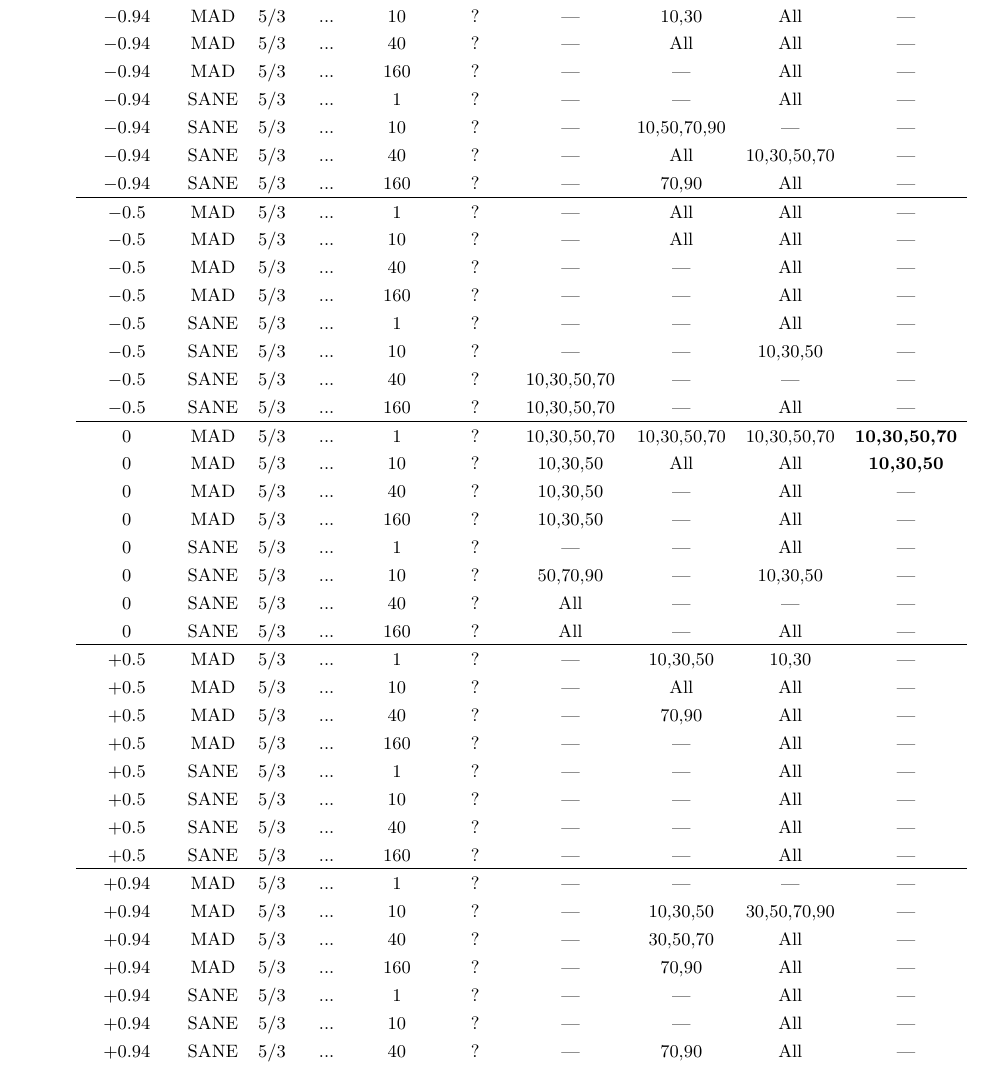
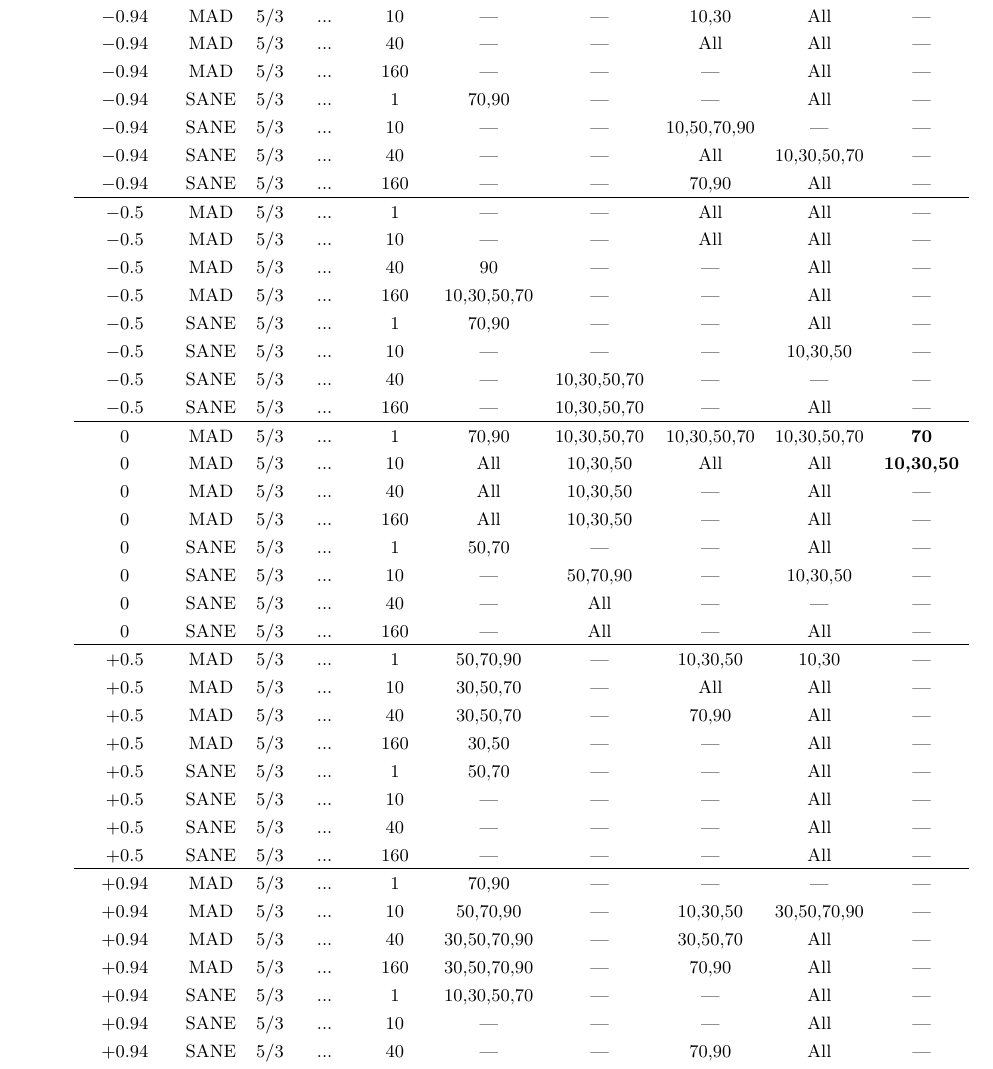
Before and after one commit to rndref/EHT_SGRA5, a LaTeX paper (main.tex): part of page 12 of 16, cut so that both start at the same text. Compiled offline with pdfLaTeX.

Commit message:
Add 86GHz constraint

```diff
--- a/main.tex
+++ b/main.tex
@@ -838,50 +838,50 @@ Standard EHT acknowledgments.
   \colhead{86\,GHz}  & \colhead{$\sigma(230\,\mathrm{GHz})$}  & \colhead{NIR}  & \colhead{X-ray} & \colhead{All} % 4 constraints + 1 combined
 }
 \startdata
-$-0.94$ & MAD  & $5/3$ & ... &   1 & ? & ---         & ---         & ---         & ---                  \\
-$-0.94$ & MAD  & $5/3$ & ... &  10 & ? & ---         & 10,30       & All         & ---                  \\
-$-0.94$ & MAD  & $5/3$ & ... &  40 & ? & ---         & All         & All         & ---                  \\
-$-0.94$ & MAD  & $5/3$ & ... & 160 & ? & ---         & ---         & All         & ---                  \\
-$-0.94$ & SANE & $5/3$ & ... &   1 & ? & ---         & ---         & All         & ---                  \\
-$-0.94$ & SANE & $5/3$ & ... &  10 & ? & ---         & 10,50,70,90 & ---         & ---                  \\
-$-0.94$ & SANE & $5/3$ & ... &  40 & ? & ---         & All         & 10,30,50,70 & ---                  \\
-$-0.94$ & SANE & $5/3$ & ... & 160 & ? & ---         & 70,90       & All         & ---                  \\
+$-0.94$ & MAD  & $5/3$ & ... &   1 & ---         & ---         & ---         & ---         & ---                  \\
+$-0.94$ & MAD  & $5/3$ & ... &  10 & ---         & ---         & 10,30       & All         & ---                  \\
+$-0.94$ & MAD  & $5/3$ & ... &  40 & ---         & ---         & All         & All         & ---                  \\
+$-0.94$ & MAD  & $5/3$ & ... & 160 & ---         & ---         & ---         & All         & ---                  \\
+$-0.94$ & SANE & $5/3$ & ... &   1 & 70,90       & ---         & ---         & All         & ---                  \\
+$-0.94$ & SANE & $5/3$ & ... &  10 & ---         & ---         & 10,50,70,90 & ---         & ---                  \\
+$-0.94$ & SANE & $5/3$ & ... &  40 & ---         & ---         & All         & 10,30,50,70 & ---                  \\
+$-0.94$ & SANE & $5/3$ & ... & 160 & ---         & ---         & 70,90       & All         & ---                  \\
 \hline
-$-0.5$  & MAD  & $5/3$ & ... &   1 & ? & ---         & All         & All         & ---                  \\
-$-0.5$  & MAD  & $5/3$ & ... &  10 & ? & ---         & All         & All         & ---                  \\
-$-0.5$  & MAD  & $5/3$ & ... &  40 & ? & ---         & ---         & All         & ---                  \\
-$-0.5$  & MAD  & $5/3$ & ... & 160 & ? & ---         & ---         & All         & ---                  \\
-$-0.5$  & SANE & $5/3$ & ... &   1 & ? & ---         & ---         & All         & ---                  \\
-$-0.5$  & SANE & $5/3$ & ... &  10 & ? & ---         & ---         & 10,30,50    & ---                  \\
-$-0.5$  & SANE & $5/3$ & ... &  40 & ? & 10,30,50,70 & ---         & ---         & ---                  \\
-$-0.5$  & SANE & $5/3$ & ... & 160 & ? & 10,30,50,70 & ---         & All         & ---                  \\
+$-0.5$  & MAD  & $5/3$ & ... &   1 & ---         & ---         & All         & All         & ---                  \\
+$-0.5$  & MAD  & $5/3$ & ... &  10 & ---         & ---         & All         & All         & ---                  \\
+$-0.5$  & MAD  & $5/3$ & ... &  40 & 90          & ---         & ---         & All         & ---                  \\
+$-0.5$  & MAD  & $5/3$ & ... & 160 & 10,30,50,70 & ---         & ---         & All         & ---                  \\
+$-0.5$  & SANE & $5/3$ & ... &   1 & 70,90       & ---         & ---         & All         & ---                  \\
+$-0.5$  & SANE & $5/3$ & ... &  10 & ---         & ---         & ---         & 10,30,50    & ---                  \\
+$-0.5$  & SANE & $5/3$ & ... &  40 & ---         & 10,30,50,70 & ---         & ---         & ---                  \\
+$-0.5$  & SANE & $5/3$ & ... & 160 & ---         & 10,30,50,70 & ---         & All         & ---                  \\
 \hline
-$ 0$    & MAD  & $5/3$ & ... &   1 & ? & 10,30,50,70 & 10,30,50,70 & 10,30,50,70 & \textbf{10,30,50,70} \\
-$ 0$    & MAD  & $5/3$ & ... &  10 & ? & 10,30,50    & All         & All         & \textbf{10,30,50}    \\
-$ 0$    & MAD  & $5/3$ & ... &  40 & ? & 10,30,50    & ---         & All         & ---                  \\
-$ 0$    & MAD  & $5/3$ & ... & 160 & ? & 10,30,50    & ---         & All         & ---                  \\
-$ 0$    & SANE & $5/3$ & ... &   1 & ? & ---         & ---         & All         & ---                  \\
-$ 0$    & SANE & $5/3$ & ... &  10 & ? & 50,70,90    & ---         & 10,30,50    & ---                  \\
-$ 0$    & SANE & $5/3$ & ... &  40 & ? & All         & ---         & ---         & ---                  \\
-$ 0$    & SANE & $5/3$ & ... & 160 & ? & All         & ---         & All         & ---                  \\
+$ 0$    & MAD  & $5/3$ & ... &   1 & 70,90       & 10,30,50,70 & 10,30,50,70 & 10,30,50,70 & \textbf{70}          \\
+$ 0$    & MAD  & $5/3$ & ... &  10 & All         & 10,30,50    & All         & All         & \textbf{10,30,50}    \\
+$ 0$    & MAD  & $5/3$ & ... &  40 & All         & 10,30,50    & ---         & All         & ---                  \\
+$ 0$    & MAD  & $5/3$ & ... & 160 & All         & 10,30,50    & ---         & All         & ---                  \\
+$ 0$    & SANE & $5/3$ & ... &   1 & 50,70       & ---         & ---         & All         & ---                  \\
+$ 0$    & SANE & $5/3$ & ... &  10 & ---         & 50,70,90    & ---         & 10,30,50    & ---                  \\
+$ 0$    & SANE & $5/3$ & ... &  40 & ---         & All         & ---         & ---         & ---                  \\
+$ 0$    & SANE & $5/3$ & ... & 160 & ---         & All         & ---         & All         & ---                  \\
 \hline
-$+0.5$  & MAD  & $5/3$ & ... &   1 & ? & ---         & 10,30,50    & 10,30       & ---                  \\
-$+0.5$  & MAD  & $5/3$ & ... &  10 & ? & ---         & All         & All         & ---                  \\
-$+0.5$  & MAD  & $5/3$ & ... &  40 & ? & ---         & 70,90       & All         & ---                  \\
-$+0.5$  & MAD  & $5/3$ & ... & 160 & ? & ---         & ---         & All         & ---                  \\
-$+0.5$  & SANE & $5/3$ & ... &   1 & ? & ---         & ---         & All         & ---                  \\
-$+0.5$  & SANE & $5/3$ & ... &  10 & ? & ---         & ---         & All         & ---                  \\
-$+0.5$  & SANE & $5/3$ & ... &  40 & ? & ---         & ---         & All         & ---                  \\
-$+0.5$  & SANE & $5/3$ & ... & 160 & ? & ---         & ---         & All         & ---                  \\
+$+0.5$  & MAD  & $5/3$ & ... &   1 & 50,70,90    & ---         & 10,30,50    & 10,30       & ---                  \\
+$+0.5$  & MAD  & $5/3$ & ... &  10 & 30,50,70    & ---         & All         & All         & ---                  \\
+$+0.5$  & MAD  & $5/3$ & ... &  40 & 30,50,70    & ---         & 70,90       & All         & ---                  \\
+$+0.5$  & MAD  & $5/3$ & ... & 160 & 30,50       & ---         & ---         & All         & ---                  \\
+$+0.5$  & SANE & $5/3$ & ... &   1 & 50,70       & ---         & ---         & All         & ---                  \\
+$+0.5$  & SANE & $5/3$ & ... &  10 & ---         & ---         & ---         & All         & ---                  \\
+$+0.5$  & SANE & $5/3$ & ... &  40 & ---         & ---         & ---         & All         & ---                  \\
+$+0.5$  & SANE & $5/3$ & ... & 160 & ---         & ---         & ---         & All         & ---                  \\
 \hline
-$+0.94$ & MAD  & $5/3$ & ... &   1 & ? & ---         & ---         & ---         & ---                  \\
-$+0.94$ & MAD  & $5/3$ & ... &  10 & ? & ---         & 10,30,50    & 30,50,70,90 & ---                  \\
-$+0.94$ & MAD  & $5/3$ & ... &  40 & ? & ---         & 30,50,70    & All         & ---                  \\
-$+0.94$ & MAD  & $5/3$ & ... & 160 & ? & ---         & 70,90       & All         & ---                  \\
-$+0.94$ & SANE & $5/3$ & ... &   1 & ? & ---         & ---         & All         & ---                  \\
-$+0.94$ & SANE & $5/3$ & ... &  10 & ? & ---         & ---         & All         & ---                  \\
-$+0.94$ & SANE & $5/3$ & ... &  40 & ? & ---         & 70,90       & All         & ---                  \\
-$+0.94$ & SANE & $5/3$ & ... & 160 & ? & ---         & 70,90       & All         & ---                  \\
+$+0.94$ & MAD  & $5/3$ & ... &   1 & 70,90       & ---         & ---         & ---         & ---                  \\
+$+0.94$ & MAD  & $5/3$ & ... &  10 & 50,70,90    & ---         & 10,30,50    & 30,50,70,90 & ---                  \\
+$+0.94$ & MAD  & $5/3$ & ... &  40 & 30,50,70,90 & ---         & 30,50,70    & All         & ---                  \\
+$+0.94$ & MAD  & $5/3$ & ... & 160 & 30,50,70,90 & ---         & 70,90       & All         & ---                  \\
+$+0.94$ & SANE & $5/3$ & ... &   1 & 10,30,50,70 & ---         & ---         & All         & ---                  \\
+$+0.94$ & SANE & $5/3$ & ... &  10 & ---         & ---         & ---         & All         & ---                  \\
+$+0.94$ & SANE & $5/3$ & ... &  40 & ---         & ---         & 70,90       & All         & ---                  \\
+$+0.94$ & SANE & $5/3$ & ... & 160 & ---         & ---         & 70,90       & All         & ---                  \\
 \enddata
 \caption{Fixed parameters: black hole mass $M_\mathrm{bh} = 4.14\times10^6 M_\odot$. }
 \label{tab:parameters}
```
